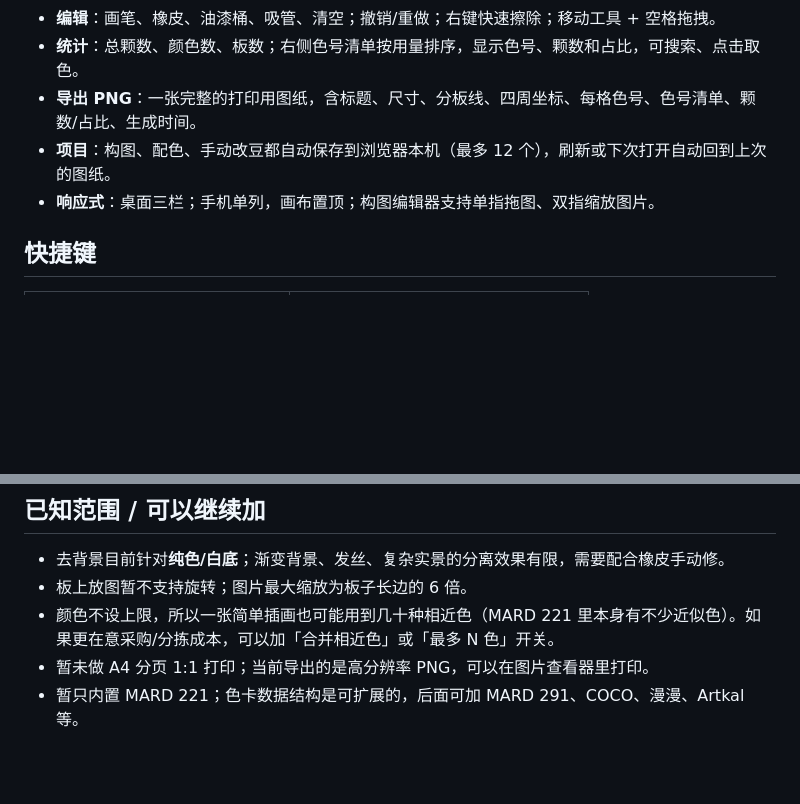
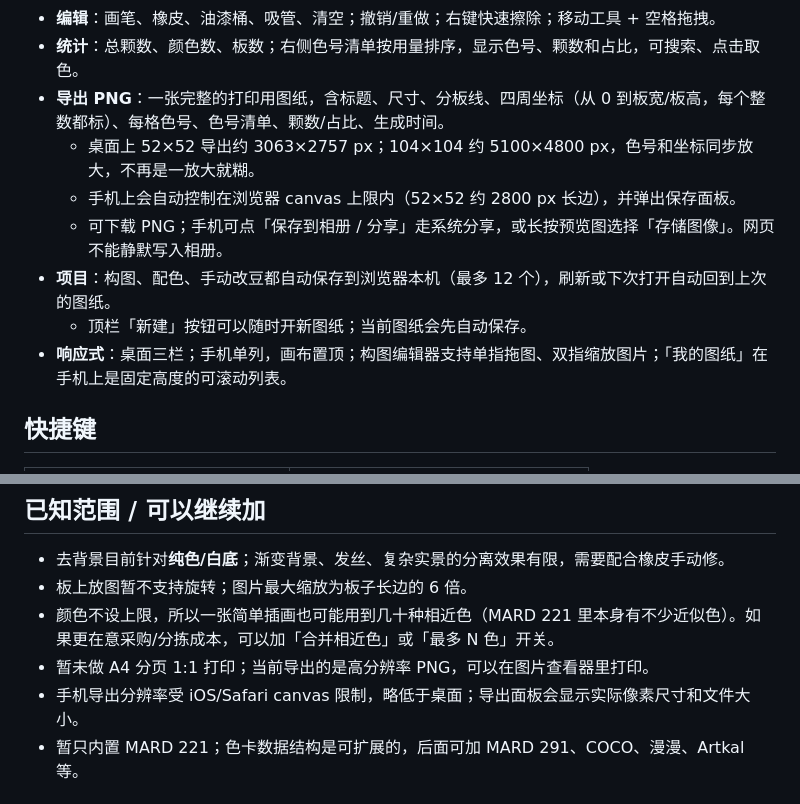
Before and after one commit to CharlieJ806/pindou, a Markdown page: README.md, 2 parts joined by grey strips. Drawn GitHub-style; blank space fills up the shorter version.

```diff
--- a/README.md
+++ b/README.md
@@ -52,9 +54,13 @@ python -m http.server 8080
 - **图纸**：自适应网格、每 5 格粗线、行列坐标、板线、放大后显示每格色号。
 - **编辑**：画笔、橡皮、油漆桶、吸管、清空；撤销/重做；右键快速擦除；移动工具 + 空格拖拽。
 - **统计**：总颗数、颜色数、板数；右侧色号清单按用量排序，显示色号、颗数和占比，可搜索、点击取色。
-- **导出 PNG**：一张完整的打印用图纸，含标题、尺寸、分板线、四周坐标、每格色号、色号清单、颗数/占比、生成时间。
+- **导出 PNG**：一张完整的打印用图纸，含标题、尺寸、分板线、四周坐标（从 0 到板宽/板高，每个整数都标）、每格色号、色号清单、颗数/占比、生成时间。
+  - 桌面上 52×52 导出约 3063×2757 px；104×104 约 5100×4800 px，色号和坐标同步放大，不再是一放大就糊。
+  - 手机上会自动控制在浏览器 canvas 上限内（52×52 约 2800 px 长边），并弹出保存面板。
+  - 可下载 PNG；手机可点「保存到相册 / 分享」走系统分享，或长按预览图选择「存储图像」。网页不能静默写入相册。
 - **项目**：构图、配色、手动改豆都自动保存到浏览器本机（最多 12 个），刷新或下次打开自动回到上次的图纸。
-- **响应式**：桌面三栏；手机单列，画布置顶；构图编辑器支持单指拖图、双指缩放图片。
+  - 顶栏「新建」按钮可以随时开新图纸；当前图纸会先自动保存。
+- **响应式**：桌面三栏；手机单列，画布置顶；构图编辑器支持单指拖图、双指缩放图片；「我的图纸」在手机上是固定高度的可滚动列表。
 
 ## 快捷键
 
@@ -103,6 +109,7 @@ screenshot*.png  界面截图
 - 板上放图暂不支持旋转；图片最大缩放为板子长边的 6 倍。
 - 颜色不设上限，所以一张简单插画也可能用到几十种相近色（MARD 221 里本身有不少近似色）。如果更在意采购/分拣成本，可以加「合并相近色」或「最多 N 色」开关。
 - 暂未做 A4 分页 1:1 打印；当前导出的是高分辨率 PNG，可以在图片查看器里打印。
+- 手机导出分辨率受 iOS/Safari canvas 限制，略低于桌面；导出面板会显示实际像素尺寸和文件大小。
 - 暂只内置 MARD 221；色卡数据结构是可扩展的，后面可加 MARD 291、COCO、漫漫、Artkal 等。
 
 ## 色卡来源
```
Also changed, not shown: other parts of README.md (+2 -0 lines), screenshot-export.png (added), screenshot-mobile.png, 3 other files.
